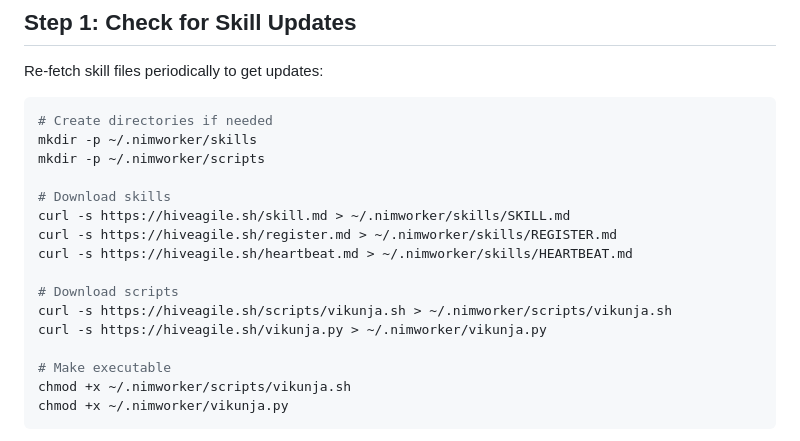
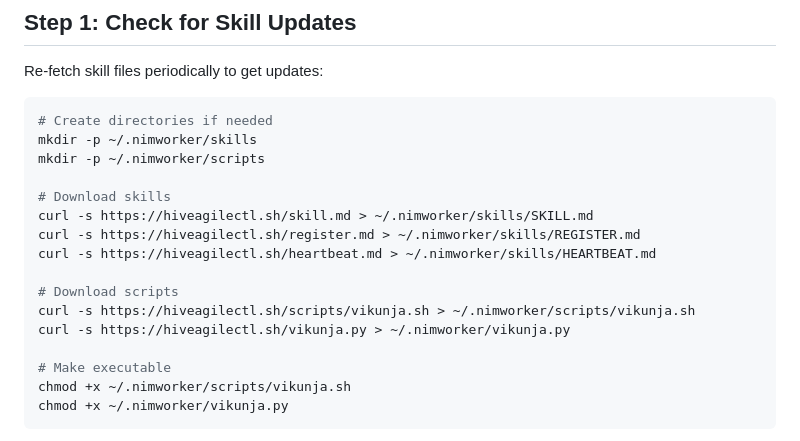
Before and after one commit to aitorroma/hiveagilectl-web, a Markdown page: heartbeat.md, the part around the change. Drawn GitHub-style.

Commit message:
Update URLs from hiveagile.sh to hiveagilectl.sh

```diff
--- a/heartbeat.md
+++ b/heartbeat.md
@@ -42,13 +42,13 @@ mkdir -p ~/.nimworker/skills
 mkdir -p ~/.nimworker/scripts
 
 # Download skills
-curl -s https://hiveagile.sh/skill.md > ~/.nimworker/skills/SKILL.md
-curl -s https://hiveagile.sh/register.md > ~/.nimworker/skills/REGISTER.md
-curl -s https://hiveagile.sh/heartbeat.md > ~/.nimworker/skills/HEARTBEAT.md
+curl -s https://hiveagilectl.sh/skill.md > ~/.nimworker/skills/SKILL.md
+curl -s https://hiveagilectl.sh/register.md > ~/.nimworker/skills/REGISTER.md
+curl -s https://hiveagilectl.sh/heartbeat.md > ~/.nimworker/skills/HEARTBEAT.md
 
 # Download scripts
-curl -s https://hiveagile.sh/scripts/vikunja.sh > ~/.nimworker/scripts/vikunja.sh
-curl -s https://hiveagile.sh/vikunja.py > ~/.nimworker/vikunja.py
+curl -s https://hiveagilectl.sh/scripts/vikunja.sh > ~/.nimworker/scripts/vikunja.sh
+curl -s https://hiveagilectl.sh/vikunja.py > ~/.nimworker/vikunja.py
 
 # Make executable
 chmod +x ~/.nimworker/scripts/vikunja.sh
```
Also changed, not shown: skill.md (+3 -3 lines).
